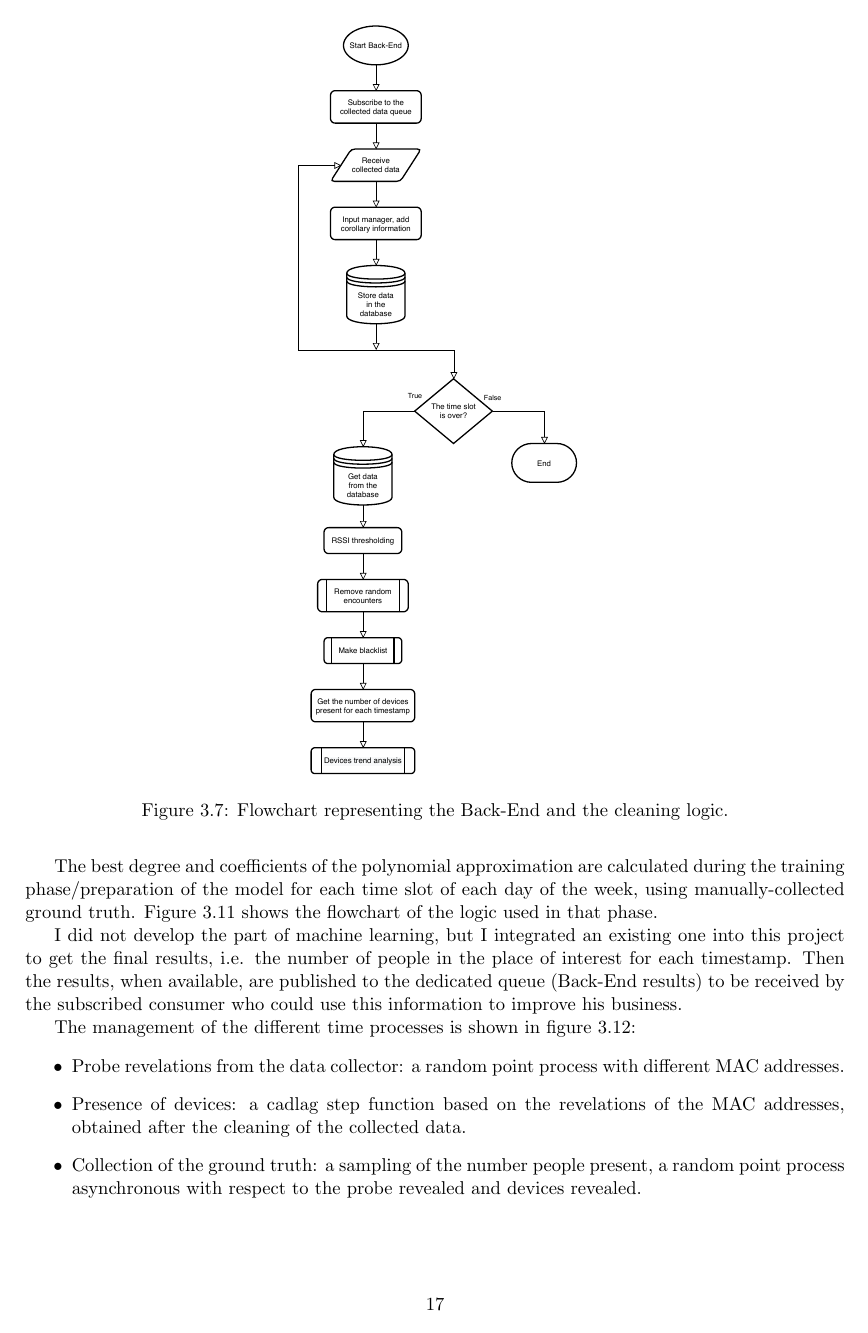
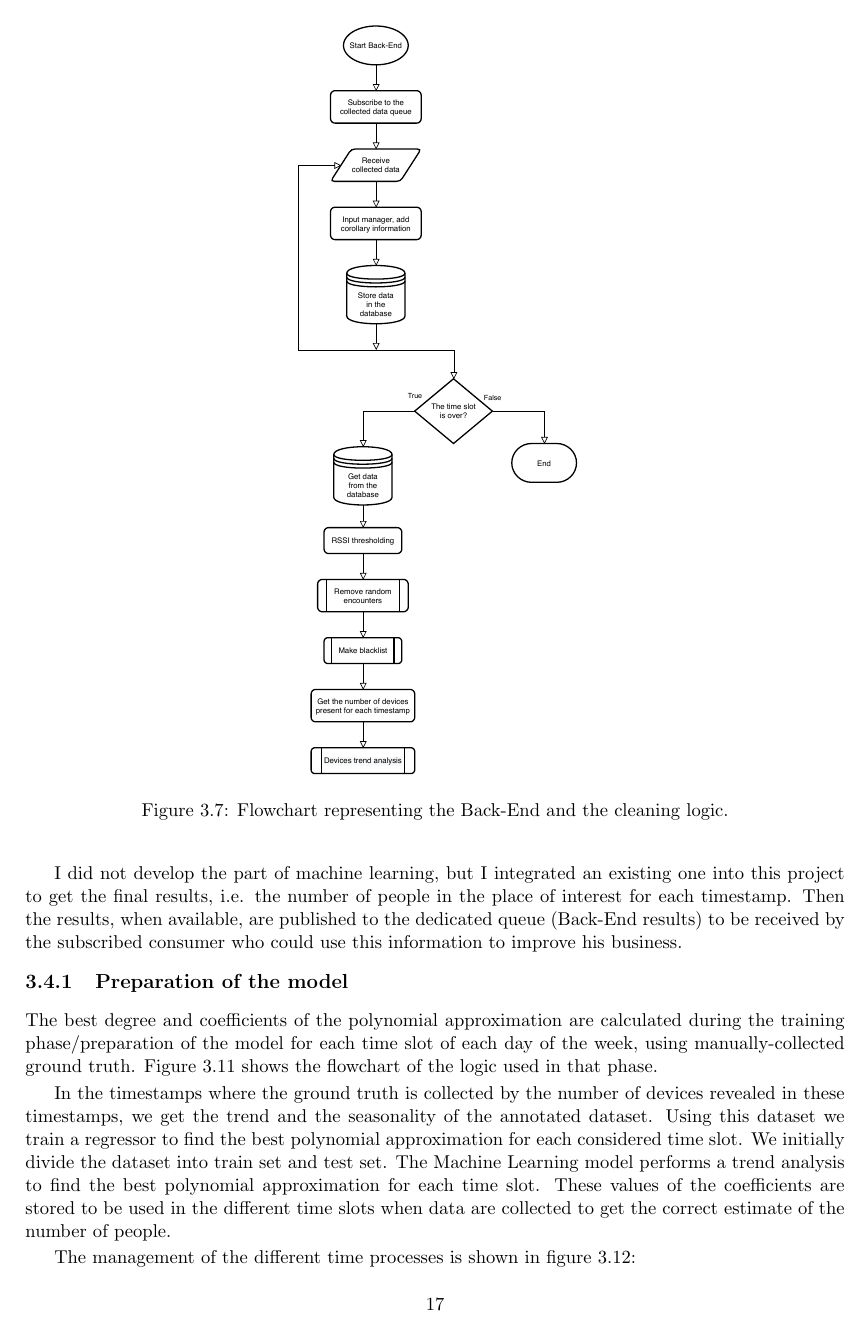
Before and after one commit to samuelbortolin/BachelorThesis, a LaTeX thesis (Bortolin_Samuel_thesis_20.tex, which reads system_design.tex): page 21 of 34. Compiled offline with pdfLaTeX.

```diff
--- a/system_design.tex
+++ b/system_design.tex
@@ -193,8 +193,6 @@
 
 Finally, data analysis is performed, as shown in the flowchart in figure~\ref{fig:flowML}. Trend (raising/lowering) and seasonality (repetition of the components) of the number of devices are extracted using a decomposition of the corresponding temporal series. Once these two variables are known, it is possible to apply to them the correct polynomial approximation relating to the current time slot to get the forecast of the people present in the place of interest.
 
-The best degree and coefficients of the polynomial approximation are calculated during the training phase/preparation of the model for each time slot of each day of the week, using manually-collected ground truth. Figure~\ref{fig:flowtrainML} shows the flowchart of the logic used in that phase.
-
 % \begin{figure}[h]
 % \centering
 % \includegraphics[width=0.3\textwidth]{images/flowML}
@@ -227,6 +225,16 @@
 
 I did not develop the part of machine learning, but I integrated an existing one into this project to get the final results, i.e. the number of people in the place of interest for each timestamp. Then the results, when available, are published to the dedicated queue (Back-End results) to be received by the subscribed consumer who could use this information to improve his business.
 
+
+\subsection{Preparation of the model}
+\label{sec:model}
+\vspace{0.2 cm}
+
+The best degree and coefficients of the polynomial approximation are calculated during the training phase/preparation of the model for each time slot of each day of the week, using manually-collected ground truth. Figure~\ref{fig:flowtrainML} shows the flowchart of the logic used in that phase.
+
+In the timestamps where the ground truth is collected by the number of devices revealed in these timestamps, we get the trend and the seasonality of the annotated dataset.
+Using this dataset we train a regressor to find the best polynomial approximation for each considered time slot. We initially divide the dataset into train set and test set. The Machine Learning model performs a trend analysis to find the best polynomial approximation for each time slot. These values of the coefficients are stored to be used in the different time slots when data are collected to get the correct estimate of the number of people.
+
 The management of the different time processes is shown in figure~\ref{fig:timeprocesses}:
 \begin{itemize}
   \item Probe revelations from the data collector: a random point process with different MAC addresses.
```
Also changed, not shown: Bortolin_Samuel_thesis_20.pdf, images/timeprocesses.pdf, system_design.tex (6 more changed lines).
